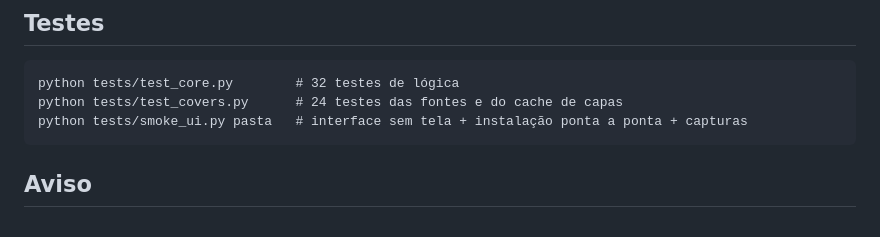
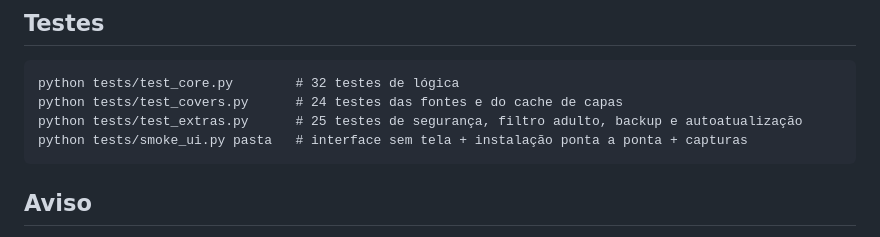
Before and after one commit to usaginoyami/UsagiGameLauncher, a Markdown page: README.md, the part around the change. Rendered like a GitHub page.

Commit message:
README: lista o novo teste
Co-Authored-By: Claude Sonnet 5.5 <noreply@anthropic.com>
Claude-Session: https://claude.ai/code/session_01DwttiLLqG8QuR4BKYzp9GH

````diff
--- a/README.md
+++ b/README.md
@@ -50,6 +50,7 @@ Adicione jogos em `%LOCALAPPDATA%\UsagiGameLauncher\catalog.user.json` (ou pelo
 ```
 python tests/test_core.py        # 32 testes de lógica
 python tests/test_covers.py      # 24 testes das fontes e do cache de capas
+python tests/test_extras.py      # 25 testes de segurança, filtro adulto, backup e autoatualização
 python tests/smoke_ui.py pasta   # interface sem tela + instalação ponta a ponta + capturas
 ```
 
````
